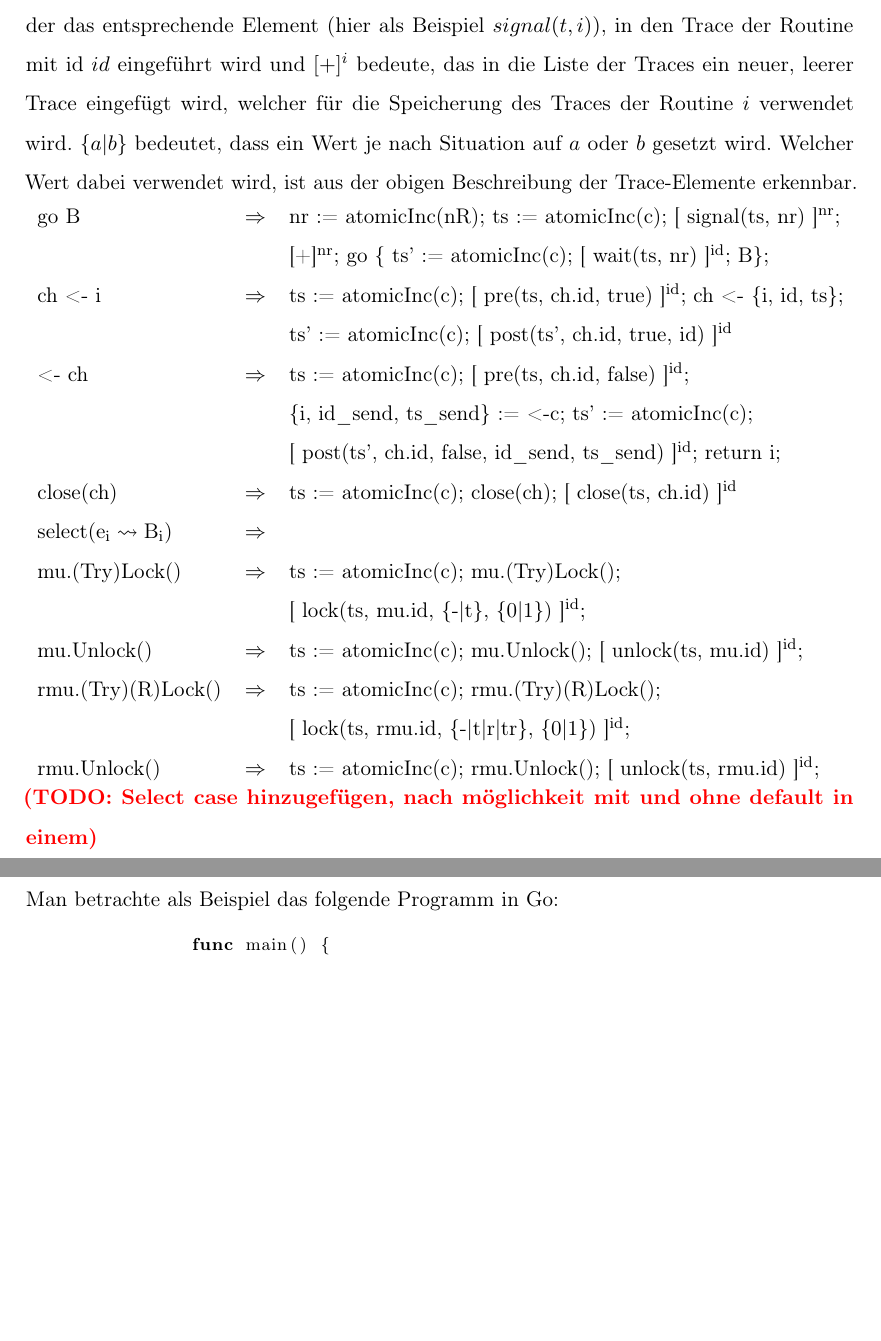
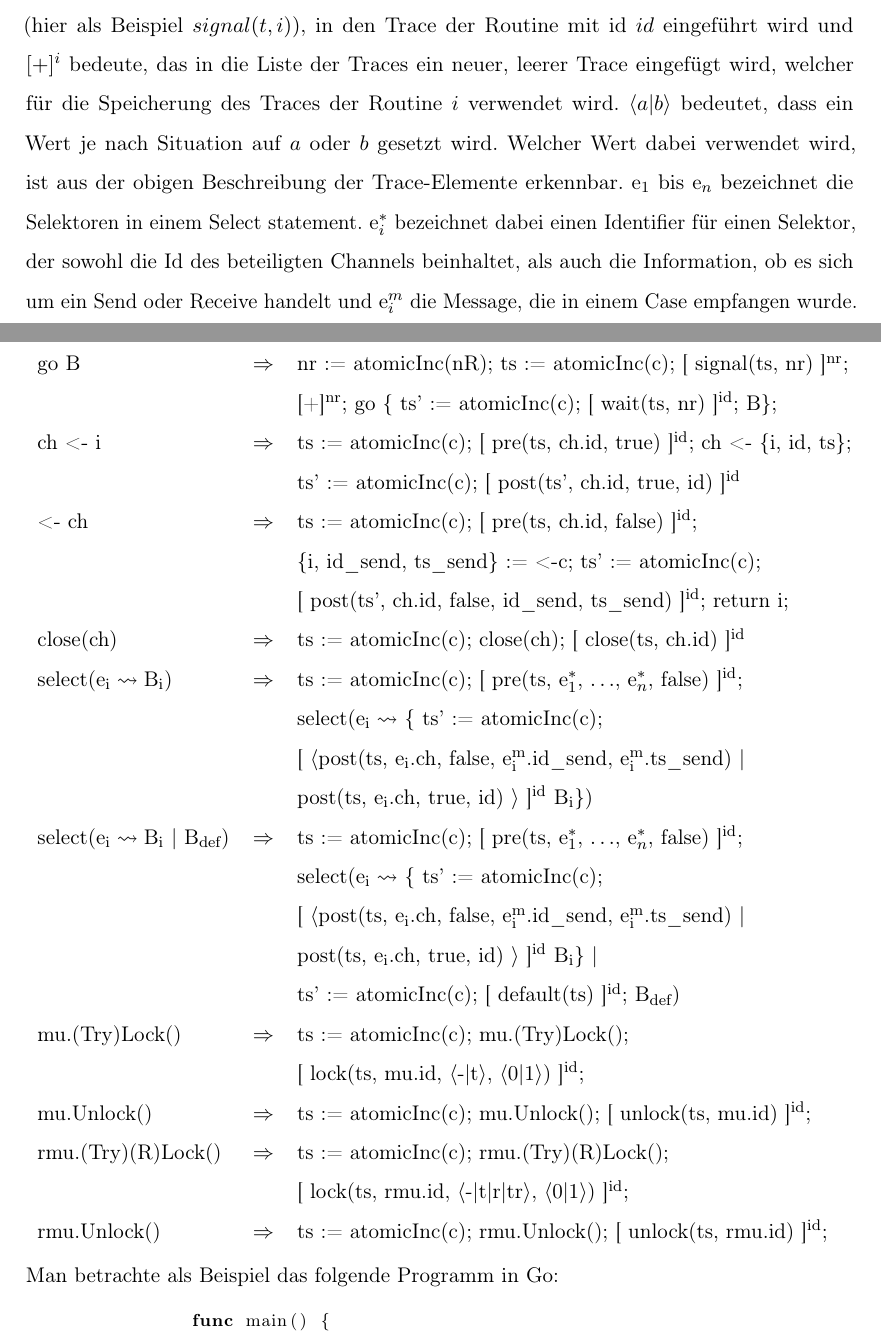
Before and after one commit to ErikKassubek/Bachelorarbeit, a LaTeX thesis (Arbeit/thesis_main.tex, which reads Arbeit/chapters/3-tracer.tex): two parts of pages 11 and 12 of 21 before the commit and two parts of pages 11 and 12 of 22 after it, joined at a grey line, cut so that both start at the same text, the shorter picture padded with empty space. Compiled offline with pdfLaTeX.

Commit message:
add select case

```diff
--- a/Arbeit/chapters/3-tracer.tex
+++ b/Arbeit/chapters/3-tracer.tex
@@ -108,9 +107,13 @@ Beispiel $signal(t, i))$, in den Trace der Routine mit id $id$ eingeführt wird
 und $[+]^i$ bedeute, das in die Liste der Traces ein neuer, leerer Trace
 eingefügt wird, welcher für die Speicherung des Traces der Routine $i$
 verwendet wird.
-$\{a|b\}$ bedeutet, dass ein Wert je nach Situation auf $a$ oder $b$ gesetzt
+$\langle a|b\rangle$ bedeutet, dass ein Wert je nach Situation auf $a$ oder $b$ gesetzt
 wird. Welcher Wert dabei verwendet wird, ist aus der obigen Beschreibung der
-Trace-Elemente erkennbar.
+Trace-Elemente erkennbar. $\text{e}_1$ bis $\text{e}_n$ bezeichnet die Selektoren in einem Select statement.
+$\text{e}_i^*$ bezeichnet dabei einen Identifier für einen Selektor, der sowohl die
+Id des beteiligten Channels beinhaltet, als auch die Information, ob es sich um ein
+Send oder Receive handelt und $\text{e}_i^m$ die Message, die in einem Case
+empfangen wurde.
 \begin{tabular}{lcl}
   go B & $\Rightarrow$ & nr := atomicInc(nR); ts := atomicInc(c); [ signal(ts, nr) ]$^\text{nr}$;\\
     & & [+]$^\text{nr}$; go \{ ts' := atomicInc(c); [ wait(ts, nr) ]$^\text{id}$; B\};\\
@@ -120,17 +123,22 @@ Trace-Elemente erkennbar.
     & & \{i, id\_send, ts\_send\} := <-c; ts' := atomicInc(c);\\
     & & [ post(ts', ch.id, false, id\_send, ts\_send) ]$^\text{id}$; return i;\\
   close(ch) & $\Rightarrow$ & ts := atomicInc(c); close(ch); [ close(ts, ch.id) ]$^\text{id}$\\
-  select(e$_\text{i} \leadsto \text{B}_\text{i}$) & $\Rightarrow$ & \\
+  select(e$_\text{i} \leadsto \text{B}_\text{i}$) & $\Rightarrow$ & ts := atomicInc(c); [ pre(ts, e$_1^*$, $\ldots$, e$_n^*$, false) ]$^\text{id}$;\\
+    & & select(e$_\text{i} \leadsto$ \{ ts' := atomicInc(c);\\
+    & & [ $\langle \text{post(ts, e$_\text{i}$.ch, false, e$_\text{i}^\text{m}$.id\_send, e$_\text{i}^\text{m}$.ts\_send)}\ |$ \\
+    & & post(ts, e$_\text{i}$.ch, true, id) $\rangle$ ]$^\text{id}$ B$_\text{i}$\}) \\
+  select(e$_\text{i} \leadsto \text{B}_\text{i}$ | B$_\text{def}$) & $\Rightarrow$ & ts := atomicInc(c); [ pre(ts, e$_1^*$, $\ldots$, e$_n^*$, false) ]$^\text{id}$;\\
+    & & select(e$_\text{i} \leadsto$ \{ ts' := atomicInc(c);\\
+    & & [ $\langle \text{post(ts, e$_\text{i}$.ch, false, e$_\text{i}^\text{m}$.id\_send, e$_\text{i}^\text{m}$.ts\_send)}\ |$ \\
+    & & post(ts, e$_\text{i}$.ch, true, id) $\rangle$ ]$^\text{id}$ B$_\text{i}$\} |\\
+    & & ts' := atomicInc(c); [ default(ts) ]$^\text{id}$; B$_\text{def}$) \\
   mu.(Try)Lock() & $\Rightarrow$ & ts := atomicInc(c); mu.(Try)Lock();\\
-    & & [ lock(ts, mu.id, \{-|t\}, \{0|1\}) ]$^\text{id}$;\\
+    & & [ lock(ts, mu.id, $\langle \text{-|t}\rangle$, $\langle \text{0|1}\rangle$) ]$^\text{id}$;\\
   mu.Unlock() & $\Rightarrow$ & ts := atomicInc(c); mu.Unlock(); [ unlock(ts, mu.id) ]$^\text{id}$;\\
   rmu.(Try)(R)Lock() & $\Rightarrow$ & ts := atomicInc(c); rmu.(Try)(R)Lock();\\
-    & & [ lock(ts, rmu.id, \{-|t|r|tr\}, \{0|1\}) ]$^\text{id}$;\\
+    & & [ lock(ts, rmu.id, $\langle \text{-|t|r|tr}\rangle$, $\langle \text{0|1}\rangle$) ]$^\text{id}$;\\
   rmu.Unlock() & $\Rightarrow$ & ts := atomicInc(c); rmu.Unlock(); [ unlock(ts, rmu.id) ]$^\text{id}$;
 \end{tabular}
-\todo{Select case hinzugefügen, nach möglichkeit mit und ohne default in einem}
-
-
 
 Man betrachte als Beispiel das folgende Programm in Go:
 \lstinputlisting{code/03-tracer/example_code_pre.txt}
```
Also changed, not shown: Arbeit/thesis_main.pdf, Arbeit/chapters/3-tracer.tex (1 more changed lines).
